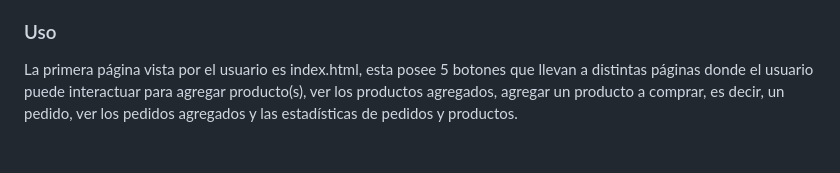
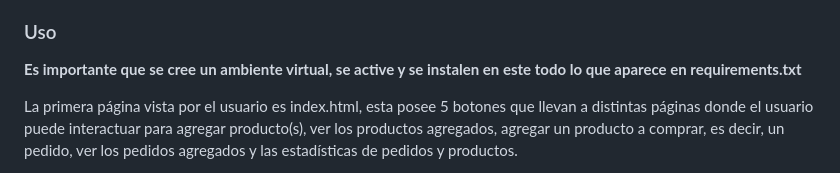
Before and after one commit to Pagliacci03/AgrarioMarket, a Markdown page: README.md, the part around the change. GitHub-like rendering; blank space fills up the shorter version.

Commit message:
Actualización del README

```diff
--- a/README.md
+++ b/README.md
@@ -4,6 +4,8 @@
 El siguiente proyecto es una solución de la tarea 3 del curso CC5002: Desarrollo de Aplicaciones Webs de la Universidad de Chile. Esta tarea consiste en la creación de páginas webs donde los productores de frutas y verduras del país pueden agregar sus productos para que estos sean comprados directamente sin la necesidad de intermediarios que elevan el precio final.
 
 ### Uso
+
+**Es importante que se cree un ambiente virtual, se active y se instalen en este todo lo que aparece en requirements.txt**
 
 La primera página vista por el usuario es index.html, esta posee 5 botones que llevan a distintas páginas donde el usuario puede interactuar para agregar producto(s), ver los productos agregados, agregar un producto a comprar, es decir, un pedido, ver los pedidos agregados y las estadísticas de pedidos y productos.
 
```
